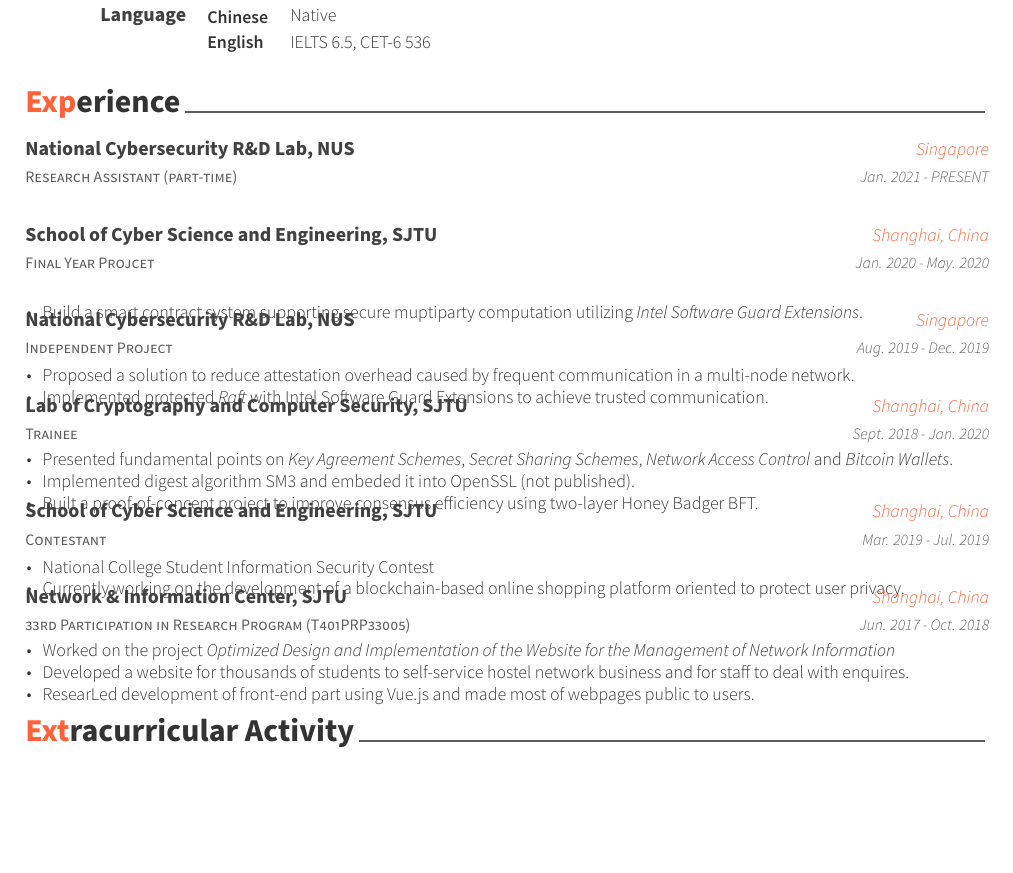
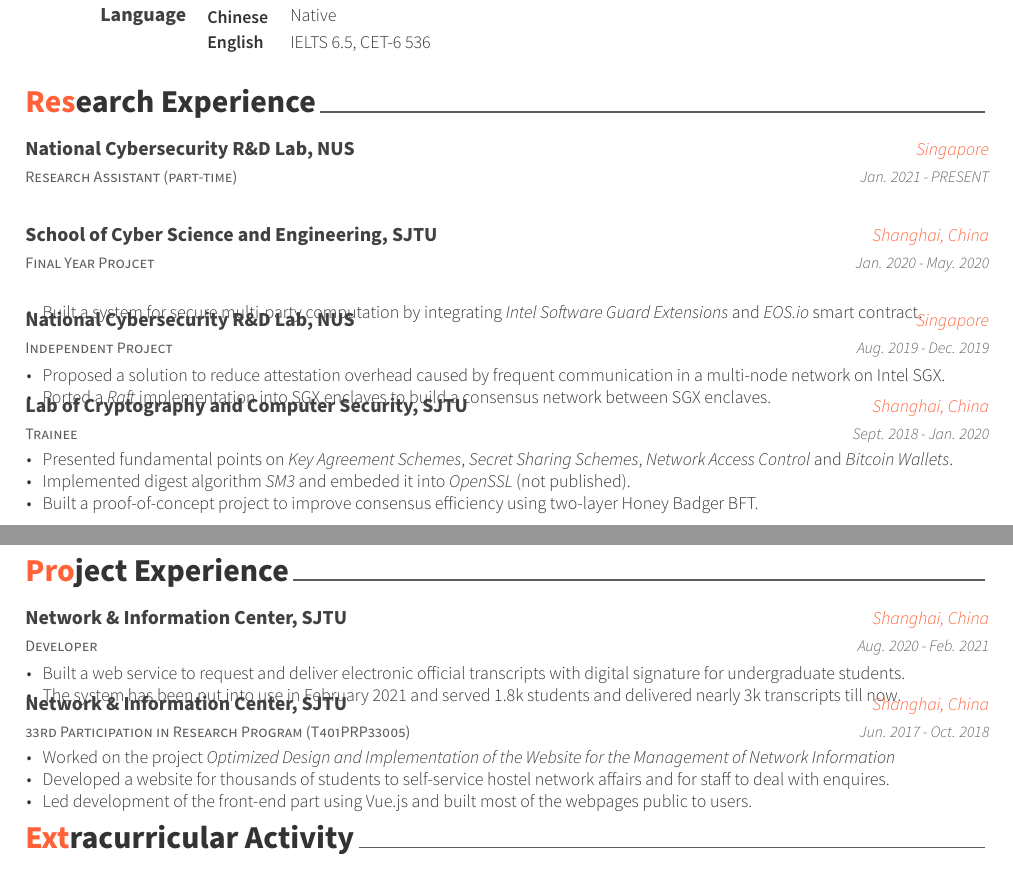
Before and after one commit to LuminousXLB/LuminousXLB.github.io, a LaTeX CV (cv/resume_cv.tex, which reads cv/cv-sections/03-experience.tex): part of page 1 of 2 before the commit and two parts of pages 1 and 2 of 2 after it, the two joined at a grey line, cut so that both start at the same text, the shorter picture padded with empty space. Compiled offline with XeLaTeX.

Commit message:
update cv - experience

```diff
--- a/cv/cv-sections/03-experience.tex
+++ b/cv/cv-sections/03-experience.tex
@@ -2,11 +2,7 @@
 %	SECTION TITLE
 %----------------------------------------------------------------------------------------
 
-\cvsection{Experience}
-
-%----------------------------------------------------------------------------------------
-%	SECTION CONTENT
-%----------------------------------------------------------------------------------------
+\cvsection{Research Experience}
 
 \begin{cventries}
 
@@ -32,7 +28,9 @@
     {Jan. 2020 - May. 2020} % Date(s)
     { % Description(s) of tasks/responsibilities
         \begin{cvitems}
-            \item {Build a smart contract system supporting secure muptiparty computation utilizing \textit{Intel Software Guard Extensions}.}
+            \item Built a system for secure multi-party computation by
+            integrating \textit{Intel Software Guard Extensions} and \textit{EOS.io}
+            smart contract.
         \end{cvitems}
     }
 
@@ -45,8 +43,8 @@
     {Aug. 2019 - Dec. 2019} % Date(s)
     { % Description(s) of tasks/responsibilities
         \begin{cvitems}
-            \item {Proposed a solution to reduce attestation overhead caused by frequent communication in a multi-node network.}
-            \item {Implemented protected \textit{Raft} with Intel Software Guard Extensions to achieve trusted communication.}
+            \item Proposed a solution to reduce attestation overhead caused by frequent communication in a multi-node network on Intel SGX.
+            \item Ported a \textit{Raft} implementation into SGX enclaves to build a consensus network between SGX enclaves.
         \end{cvitems}
     }
 
@@ -59,25 +57,53 @@
     {Sept. 2018 - Jan. 2020} % Date(s)
     { % Description(s) of tasks/responsibilities
         \begin{cvitems}
-            \item {Presented fundamental points on \textit{Key Agreement Schemes}, \textit{Secret Sharing Schemes}, \textit{Network Access Control} and \textit{Bitcoin Wallets}.}
-            \item {Implemented digest algorithm SM3 and embeded it into OpenSSL (not published).}
-            \item {Built a proof-of-concept project to improve consensus efficiency using two-layer Honey Badger BFT.}
+            \item Presented fundamental points on \textit{Key Agreement Schemes}, \textit{Secret Sharing Schemes}, \textit{Network Access Control} and \textit{Bitcoin Wallets}.
+            \item Implemented digest algorithm \textit{SM3} and embeded it into \textit{OpenSSL} (not published).
+            \item Built a proof-of-concept project to improve consensus efficiency using two-layer Honey Badger BFT.
         \end{cvitems}
     }
 
     %------------------------------------------------
 
+\end{cventries}
+
+%----------------------------------------------------------------------------------------
+%	SECTION TITLE
+%----------------------------------------------------------------------------------------
+
+\newpage
+
+\cvsection{Project Experience}
+
+\begin{cventries}
+
+    %------------------------------------------------
+
     \cventry
-    {Contestant} % Job title
-    {School of Cyber Science and Engineering, SJTU} % Organization
+    {Developer} % Job title
+    {Network \& Information Center, SJTU} % Organization
     {Shanghai, China} % Location
-    {Mar. 2019 - Jul. 2019} % Date(s)
+    {Aug. 2020 - Feb. 2021} % Date(s)
     { % Description(s) of tasks/responsibilities
         \begin{cvitems}
-            \item {National College Student Information Security Contest}
-            \item {Currently working on the development of a blockchain-based online shopping platform oriented to protect user privacy.}
+            \item Built a web service to request and deliver electronic official transcripts with digital signature for undergraduate students.
+            \item The system has been put into use in February 2021 and served 1.8k students and delivered nearly 3k transcripts till now.
         \end{cvitems}
     }
+
+    %------------------------------------------------
+
+    % \cventry
+    % {Contestant} % Job title
+    % {School of Cyber Science and Engineering, SJTU} % Organization
+    % {Shanghai, China} % Location
+    % {Mar. 2019 - Jul. 2019} % Date(s)
+    % { % Description(s) of tasks/responsibilities
+    %     \begin{cvitems}
+    %         \item National College Student Information Security Contest
+    %         \item Developed a blockchain-based online shopping platform oriented to protect user privacy.
+    %     \end{cvitems}
+    % }
 
     %------------------------------------------------
 
@@ -88,9 +114,9 @@
     {Jun. 2017 - Oct. 2018} % Date(s)
     { % Description(s) of tasks/responsibilities
         \begin{cvitems}
-            \item {Worked on the project \textit{Optimized Design and Implementation of the Website for the Management of Network Information}}
-            \item {Developed a website for thousands of students to self-service hostel network business and for staff to deal with enquires.}
-            \item {ResearLed development of front-end part using Vue.js and made most of webpages public to users.}
+            \item Worked on the project \textit{Optimized Design and Implementation of the Website for the Management of Network Information}
+            \item Developed a website for thousands of students to self-service hostel network affairs and for staff to deal with enquires.
+            \item Led development of the front-end part using Vue.js and built most of the webpages public to users.
         \end{cvitems}
     }
 
```
Also changed, not shown: cv/resume_cv.pdf, cv/cv-sections/03-experience.tex (2 more changed lines).
